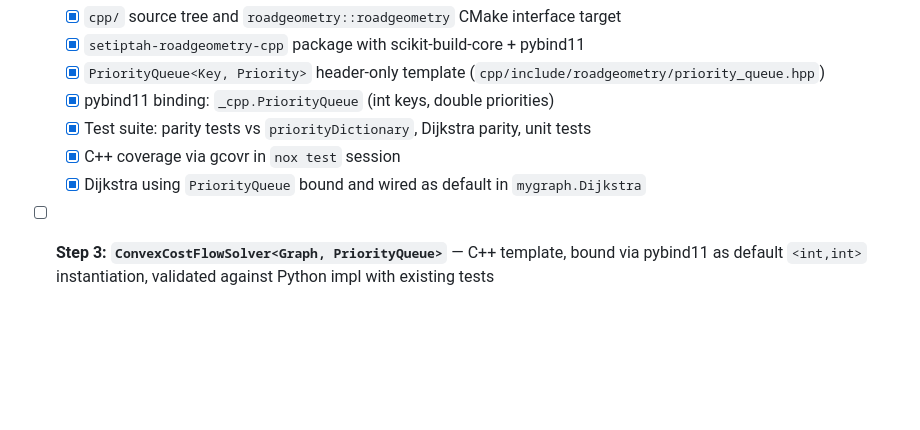
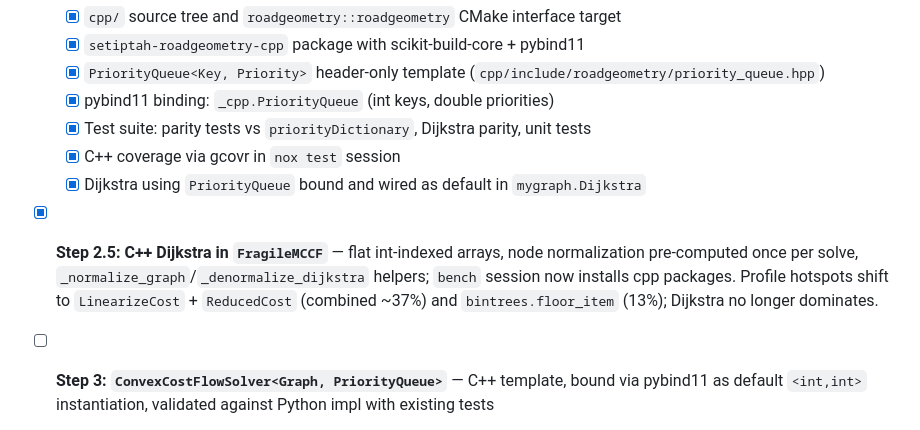
Before and after one commit to kyletreleaven/roadgeometry, a Markdown page: TODO.md, the part around the change. Rendered like a GitHub page; blank space fills up the shorter version.

Commit message:
update todo

```diff
--- a/TODO.md
+++ b/TODO.md
@@ -129,6 +129,10 @@ PyPI / Python wheel is the 1.0 priority. Conan/vcpkg packaging deferred until de
   - [x] Test suite: parity tests vs `priorityDictionary`, Dijkstra parity, unit tests
   - [x] C++ coverage via gcovr in `nox test` session
   - [x] Dijkstra using `PriorityQueue` bound and wired as default in `mygraph.Dijkstra`
+- [x] **Step 2.5: C++ Dijkstra in `FragileMCCF`** — flat int-indexed arrays, node normalization
+  pre-computed once per solve, `_normalize_graph`/`_denormalize_dijkstra` helpers;
+  `bench` session now installs cpp packages. Profile hotspots shift to `LinearizeCost` +
+  `ReducedCost` (combined ~37%) and `bintrees.floor_item` (13%); Dijkstra no longer dominates.
 - [ ] **Step 3: `ConvexCostFlowSolver<Graph, PriorityQueue>`** — C++ template, bound via
   pybind11 as default `<int,int>` instantiation, validated against Python impl with existing tests
   - [ ] Sorted container (`std::map`) replacing `bintrees.RBTree`
```
